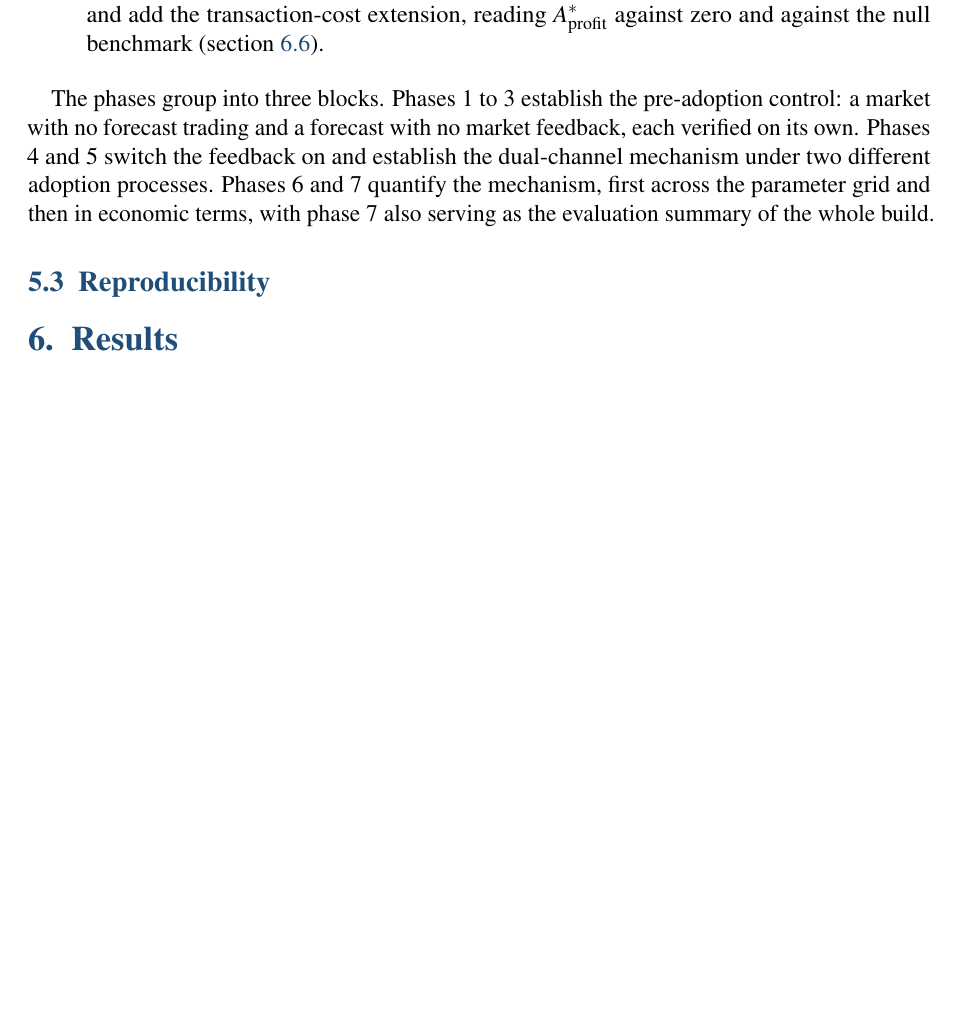
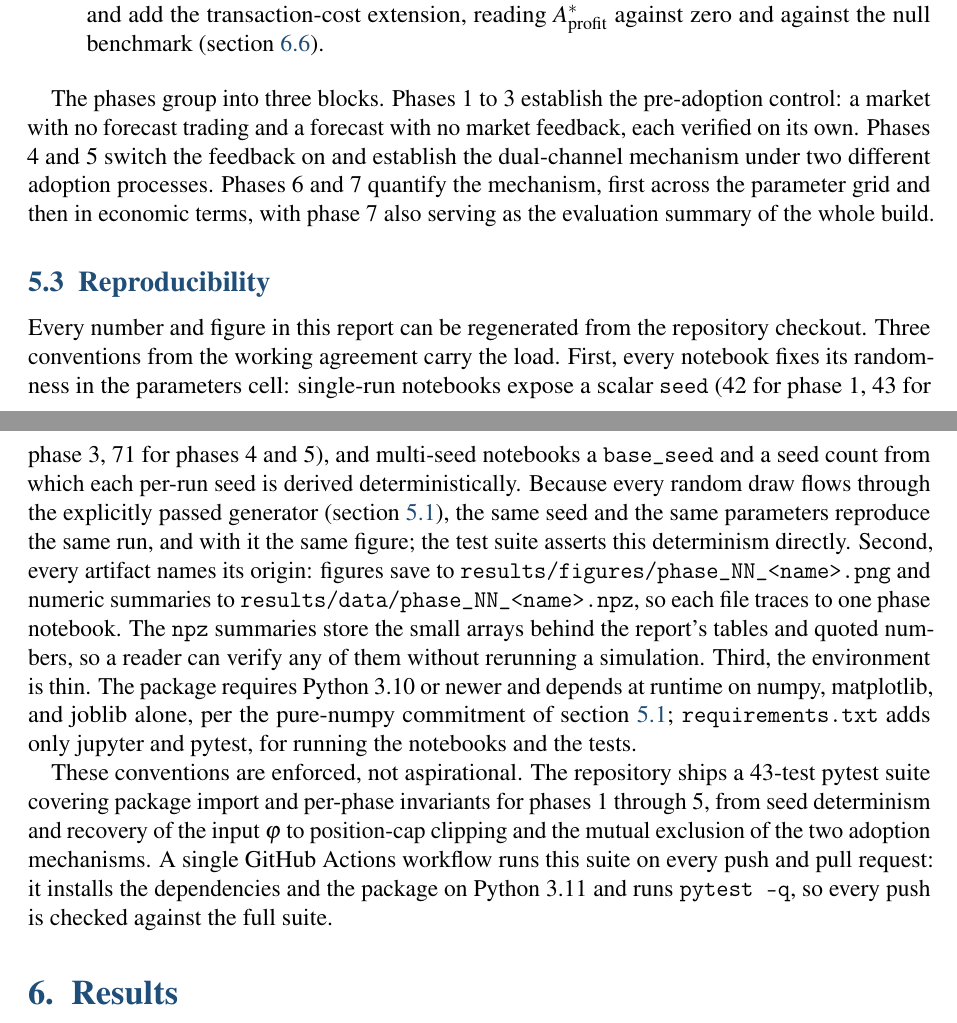
Before and after one commit to janwejchert/Capstone, a LaTeX document (docs/Report/report.tex): part of page 6 of 17 before the commit and two parts of pages 6 and 7 of 17 after it, the two joined at a grey line, cut so that both start at the same text, the shorter picture padded with empty space. Compiled offline with pdfLaTeX.

Commit message:
report: 5.3 reproducibility

```diff
--- a/docs/Report/report.tex
+++ b/docs/Report/report.tex
@@ -186,6 +186,15 @@ Each phase owns one notebook (\texttt{notebooks/phase\_NN\_<name>.ipynb}) with e
 The phases group into three blocks. Phases 1 to 3 establish the pre-adoption control: a market with no forecast trading and a forecast with no market feedback, each verified on its own. Phases 4 and 5 switch the feedback on and establish the dual-channel mechanism under two different adoption processes. Phases 6 and 7 quantify the mechanism, first across the parameter grid and then in economic terms, with phase 7 also serving as the evaluation summary of the whole build.
 
 \subsection{Reproducibility}
+
+Every number and figure in this report can be regenerated from the repository checkout. Three conventions from the working agreement carry the load. % src: CLAUDE.md Reproducibility section (lines 215-221)
+First, every notebook fixes its randomness in the parameters cell: single-run notebooks expose a scalar \texttt{seed} (42 for phase 1, 43 for phase 3, 71 for phases 4 and 5), and multi-seed notebooks a \texttt{base\_seed} and a seed count from which each per-run seed is derived deterministically. % src: notebooks parameters cells: phase_01 seed=42, phase_03 seed=43, phase_04 and phase_05 seed=71; phase_02 base_seed=0 num_seeds=100 ("base_seed + 1, base_seed + 2, ..."); phase_06 base_seed=2000 with grid-offset seed formula in the run cell; phase_07 base_seed=4000 with seeds = [base_seed + s for s in range(num_seeds_phase7)]
+Because every random draw flows through the explicitly passed generator (section~\ref{sec:software-architecture}), the same seed and the same parameters reproduce the same run, and with it the same figure; the test suite asserts this determinism directly. % src: CLAUDE.md Reproducibility ("Same seed and same parameters produce the same figure"); tests/test_phase_01_baseline.py::test_same_seed_same_output
+Second, every artifact names its origin: figures save to \texttt{results/figures/phase\_NN\_<name>.png} and numeric summaries to \texttt{results/data/phase\_NN\_<name>.npz}, so each file traces to one phase notebook. The \texttt{npz} summaries store the small arrays behind the report's tables and quoted numbers, so a reader can verify any of them without rerunning a simulation. % src: CLAUDE.md Reproducibility section and notebook conventions (save cell); ls results/data results/figures (7 npz files, 38 figures, all named phase_NN_<name>)
+Third, the environment is thin. The package requires Python 3.10 or newer and depends at runtime on numpy, matplotlib, and joblib alone, per the pure-numpy commitment of section~\ref{sec:software-architecture}; \texttt{requirements.txt} adds only jupyter and pytest, for running the notebooks and the tests. % src: pyproject.toml (requires-python = ">=3.10"; [project] dependencies = numpy, matplotlib, joblib); requirements.txt (adds jupyter>=1.0, pytest>=8.0)
+
+These conventions are enforced, not aspirational. The repository ships a 43-test pytest suite covering package import and per-phase invariants for phases 1 through 5, from seed determinism and recovery of the input $\varphi$ to position-cap clipping and the mutual exclusion of the two adoption mechanisms. % src: pytest --collect-only -q (43 tests collected); tests/ = test_package.py + test_phase_01..05 files; tests/test_phase_01_baseline.py::test_same_seed_same_output, ::test_empirical_phi_recovers_input_phi; tests/test_phase_04_stochastic_adoption.py::test_advanced_order_clips_to_position_cap; tests/test_phase_05_performance_adoption.py::test_simulate_run_rejects_both_adoption_modes
+A single GitHub Actions workflow runs this suite on every push and pull request: it installs the dependencies and the package on Python 3.11 and runs \texttt{pytest -q}, so every push is checked against the full suite. % src: .github/workflows/ci.yml (on: [push, pull_request]; python-version "3.11"; pip install -r requirements.txt; pip install -e .; pytest -q)
 
 
 \section{Results}
```
Also changed, not shown: docs/Report/report.tex (2 more changed lines).
